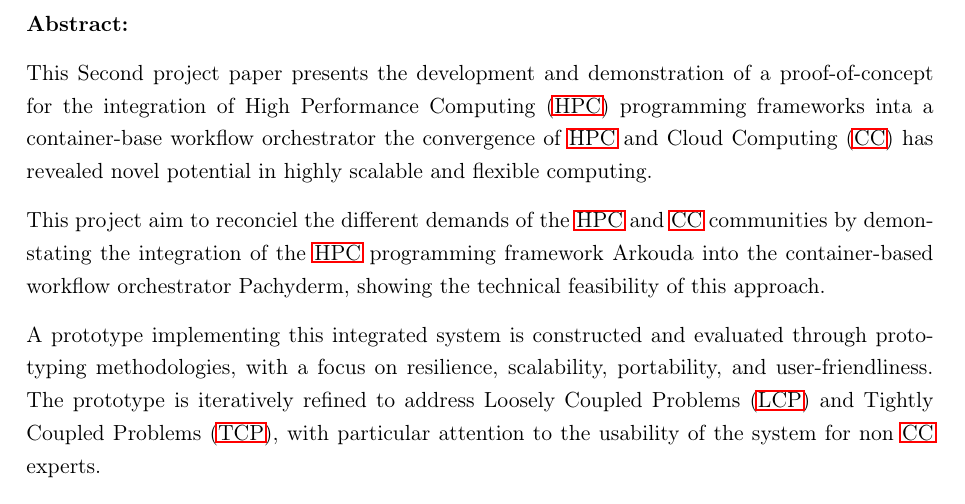
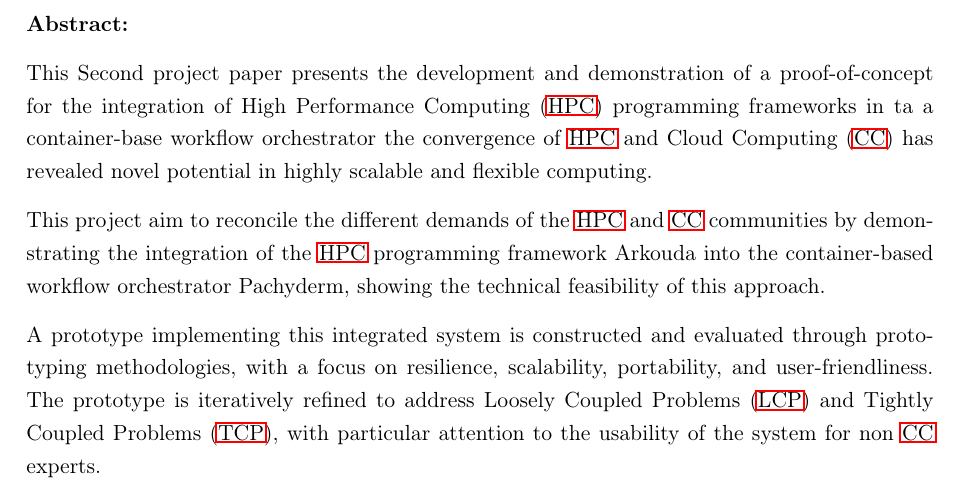
Before and after one commit to Jo-Eck/ProjectPaper-2, a LaTeX thesis (DHBW/PA2/studienarbeit.tex, which reads DHBW/PA2/includes/content/abstract.tex): part of page 3 of 93, cut so that both start at the same text. Compiled offline with pdfLaTeX.

```diff
--- a/DHBW/PA2/includes/content/abstract.tex
+++ b/DHBW/PA2/includes/content/abstract.tex
@@ -3,10 +3,10 @@
 \textbf{Abstract:}
 
 This Second project paper presents the development and demonstration of a proof-of-concept for the
-integration of \ac{HPC} programming frameworks inta a container-base workflow orchestrator the convergence of
+integration of \ac{HPC} programming frameworks in ta a container-base workflow orchestrator the convergence of
 \ac{HPC} and \ac{CC} has revealed novel potential in highly scalable and flexible computing.
 
-This project aim to reconciel the different demands of the \ac{HPC} and \ac{CC} communities by demonstating the integration of
+This project aim to reconcile the different demands of the \ac{HPC} and \ac{CC} communities by demonstrating the integration of
 the \ac{HPC} programming framework Arkouda into the container-based workflow orchestrator Pachyderm, showing the technical feasibility of this approach.
 
 A prototype implementing this integrated system is constructed and evaluated through prototyping methodologies, with a focus on resilience, scalability, portability, and user-friendliness.
```
Also changed, not shown: README.md.
